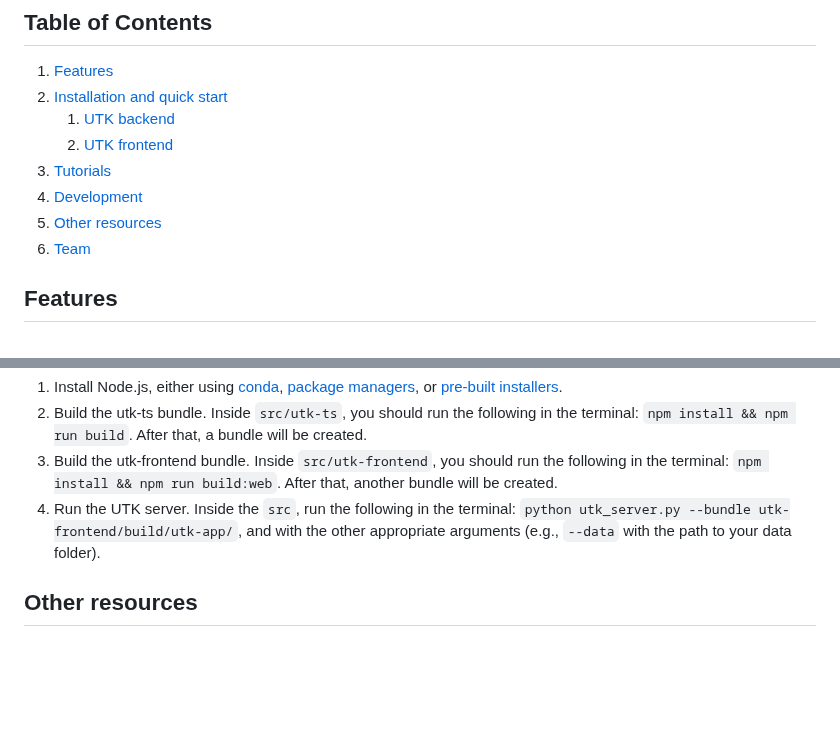
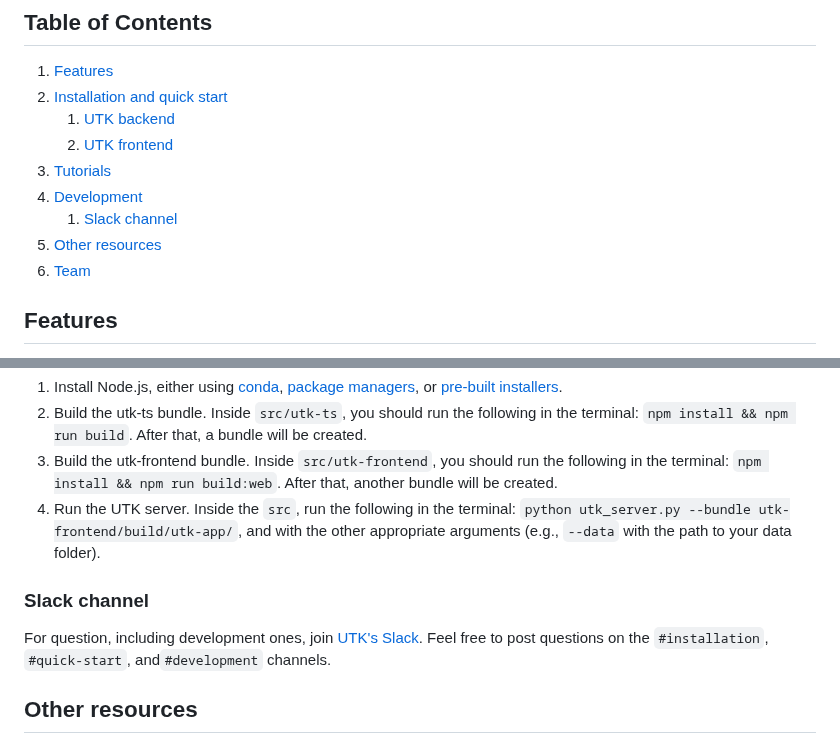
Before and after one commit to urban-toolkit/utk, a Markdown page: README.md, 2 parts joined by grey strips. Drawn GitHub-style; blank space fills up the shorter version.

```diff
--- a/README.md
+++ b/README.md
@@ -25,8 +25,9 @@ IEEE Transactions on Visualization and Computer Graphics (Accepted, to appear)
     2. [UTK frontend](#utk-frontend)
 3. [Tutorials](#tutorials)
 4. [Development](#development)
-5. [Other resources](#other-resources)
-6. [Team](#team)
+    1. [Slack channel](#slack-channel)
+6. [Other resources](#other-resources)
+7. [Team](#team)
 
 ## Features
 - Easy integration of physical and thematic layers.
@@ -144,6 +145,10 @@ If you would like to modify UTK's core code, you won't be able to use the ``utk`
 3. Build the utk-frontend bundle. Inside ``src/utk-frontend``, you should run the following in the terminal: ``npm install && npm run build:web``. After that, another bundle will be created.
 4. Run the UTK server. Inside the ``src``, run the following in the terminal: ``python utk_server.py --bundle utk-frontend/build/utk-app/``, and with the other appropriate arguments (e.g., ``--data`` with the path to your data folder).
 
+### Slack channel
+
+For question, including development ones, join [UTK's Slack](https://join.slack.com/t/utk-re75378/shared_invite/zt-22g7ui2s4-MNKvQ2iL7wc3SmpKnPiL0A). Feel free to post questions on the ``#installation``, ``#quick-start``, and``#development`` channels.
+
 ## Other resources
 - [Quick start](http://urbantk.org/get-started/)
 - [Tutorials](http://urbantk.org/home-tutorials/)
```
Also changed, not shown: other parts of README.md (+1 -1 lines).
